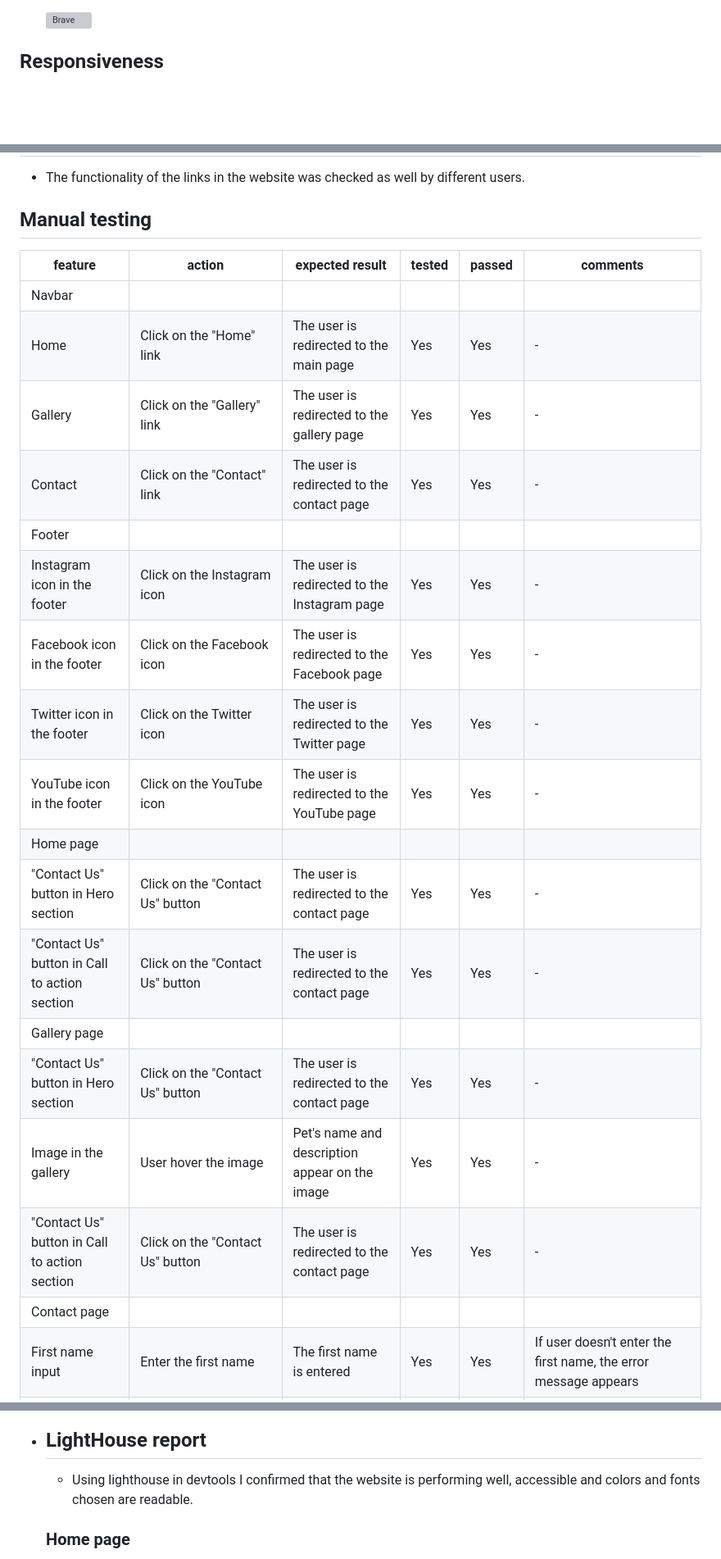
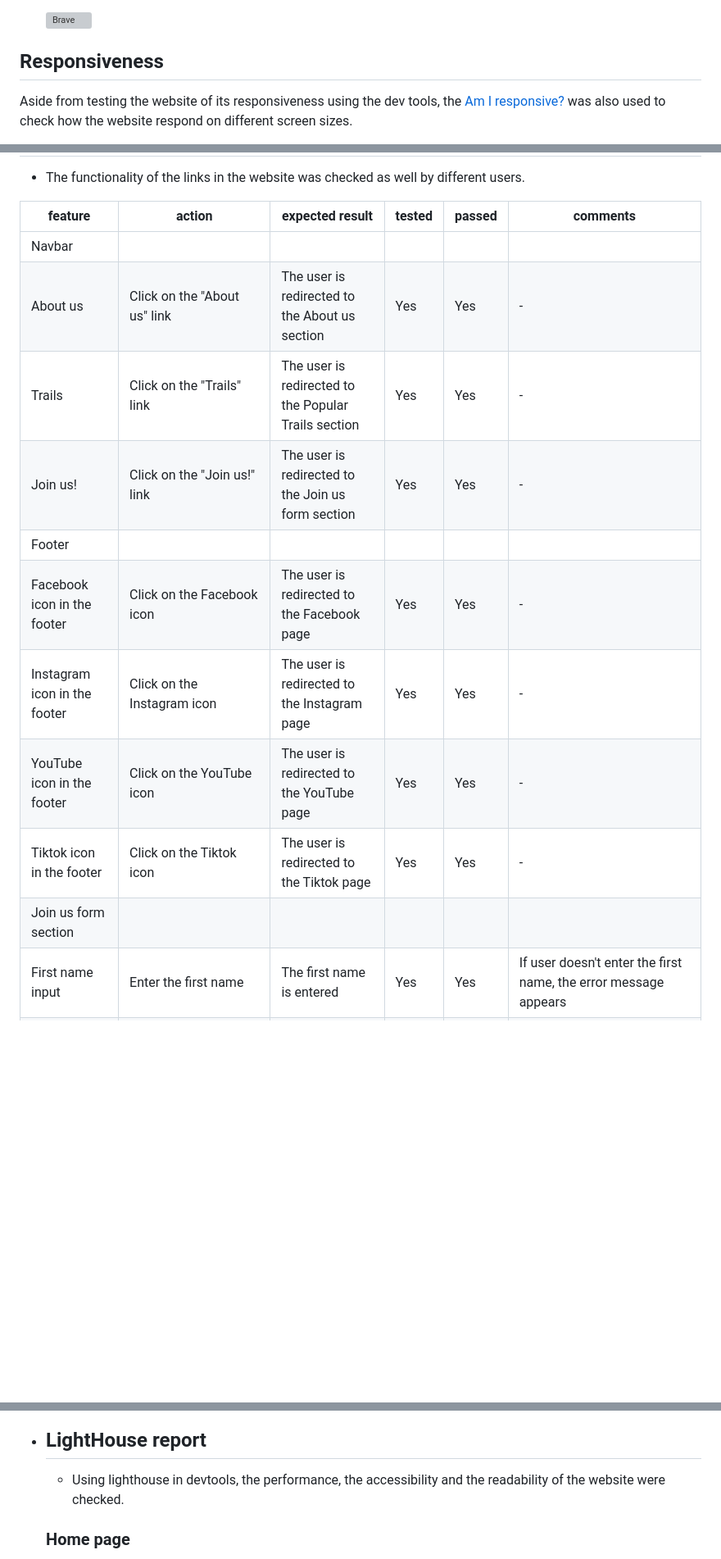
Before and after one commit to keelam13/hiking-mt-pulag, a Markdown page: TESTING.md, 3 parts joined by grey strips. Shown: that part at 82% size. Drawn GitHub-style; blank space fills up the shorter version; grey boxes are pictures that could not be loaded.

```diff
--- a/TESTING.md
+++ b/TESTING.md
@@ -21,4 +21,5 @@ The webpage was built using Chrome browser, but in order to confirm the correct
 
 ## Responsiveness
 
+Aside from testing the website of its responsiveness using the dev tools, the [Am I responsive?](https://ui.dev/amiresponsive) was also used to check how the website respond on different screen sizes.
 
@@ -25,27 +29,18 @@ The webpage was built using Chrome browser, but in order to confirm the correct
 
 + The functionality of the links in the website was checked as well by different users.
-
-## Manual testing
 
 | feature | action | expected result | tested | passed | comments |
 | --- | --- | --- | --- | --- | --- |
 | Navbar | | | | | |
-| Home | Click on the "Home" link | The user is redirected to the main page | Yes | Yes | - |
-| Gallery | Click on the "Gallery" link | The user is redirected to the gallery page | Yes | Yes | - |
-| Contact | Click on the "Contact" link | The user is redirected to the contact page | Yes | Yes | - |
+| About us | Click on the "About us" link | The user is redirected to the About us section | Yes | Yes | - |
+| Trails | Click on the "Trails" link | The user is redirected to the Popular Trails section | Yes | Yes | - |
+| Join us! | Click on the "Join us!" link | The user is redirected to the Join us form section | Yes | Yes | - |
 | Footer | | | | | |
+| Facebook icon in the footer | Click on the Facebook icon | The user is redirected to the Facebook page | Yes | Yes | - |
 | Instagram icon in the footer | Click on the Instagram icon | The user is redirected to the Instagram page | Yes | Yes | - |
-| Facebook icon in the footer | Click on the Facebook icon | The user is redirected to the Facebook page | Yes | Yes | - |
-| Twitter icon in the footer | Click on the Twitter icon | The user is redirected to the Twitter page | Yes | Yes | - |
 | YouTube icon in the footer | Click on the YouTube icon | The user is redirected to the YouTube page | Yes | Yes | - |
-| Home page | | | | | |
-| "Contact Us" button in Hero section | Click on the "Contact Us" button | The user is redirected to the contact page | Yes | Yes | - |
-| "Contact Us" button in Call to action section | Click on the "Contact Us" button | The user is redirected to the contact page | Yes | Yes | - |
-| Gallery page | | | | | |
-| "Contact Us" button in Hero section | Click on the "Contact Us" button | The user is redirected to the contact page | Yes | Yes | - |
-| Image in the gallery | User hover the image | Pet's name and description appear on the image | Yes | Yes | - |
-| "Contact Us" button in Call to action section | Click on the "Contact Us" button | The user is redirected to the contact page | Yes | Yes | - |
-| Contact page | | | | | |
+| Tiktok icon in the footer | Click on the Tiktok icon | The user is redirected to the Tiktok page | Yes | Yes | - |
+| Join us form section | | | | | |
 | First name input | Enter the first name | The first name is entered | Yes | Yes | If user doesn't enter the first name, the error message appears |
 | Last name input | Enter the last name | The last name is entered | Yes | Yes | If user doesn't enter the last name, the error message appears |
 | Email input | Enter the email | The email is entered | Yes | Yes | If user doesn't enter the email, the error message appears. If user enters not valid email, the error message appears |
@@ -95,7 +74,7 @@ The webpage was built using Chrome browser, but in order to confirm the correct
 
 + ## LightHouse report
 
-    - Using lighthouse in devtools I confirmed that the website is performing well, accessible and colors and fonts chosen are readable.
+    - Using lighthouse in devtools, the performance, the accessibility and the readability of the website were checked.
 
   ### Home page
 
```
Also changed, not shown: other parts of TESTING.md (+34 -37 lines).
